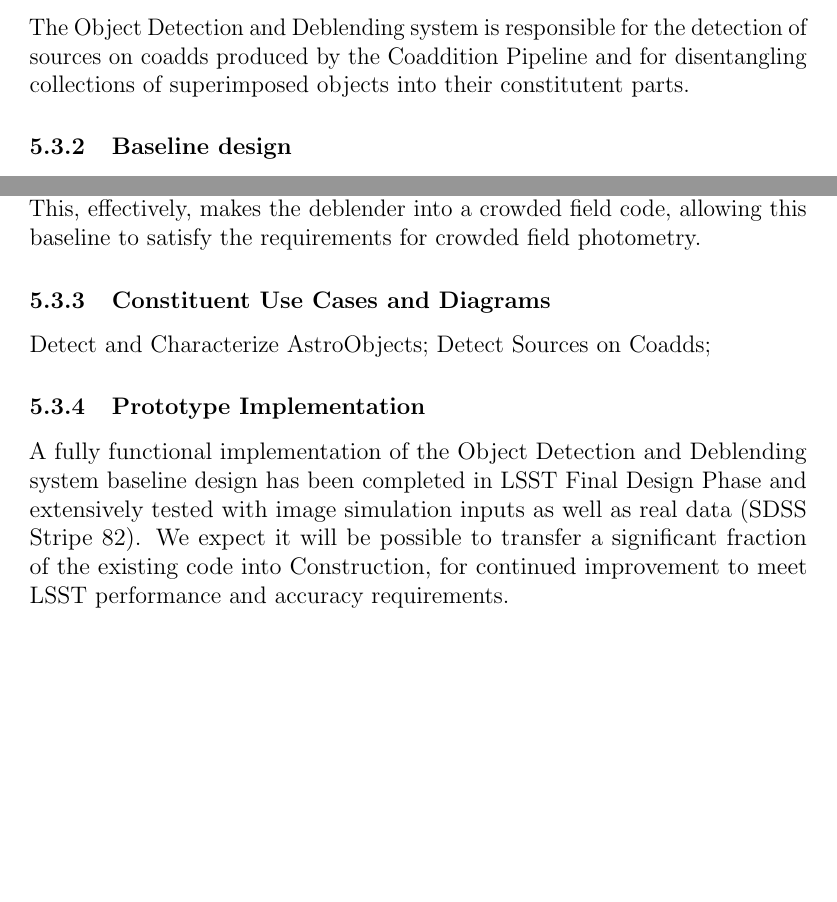
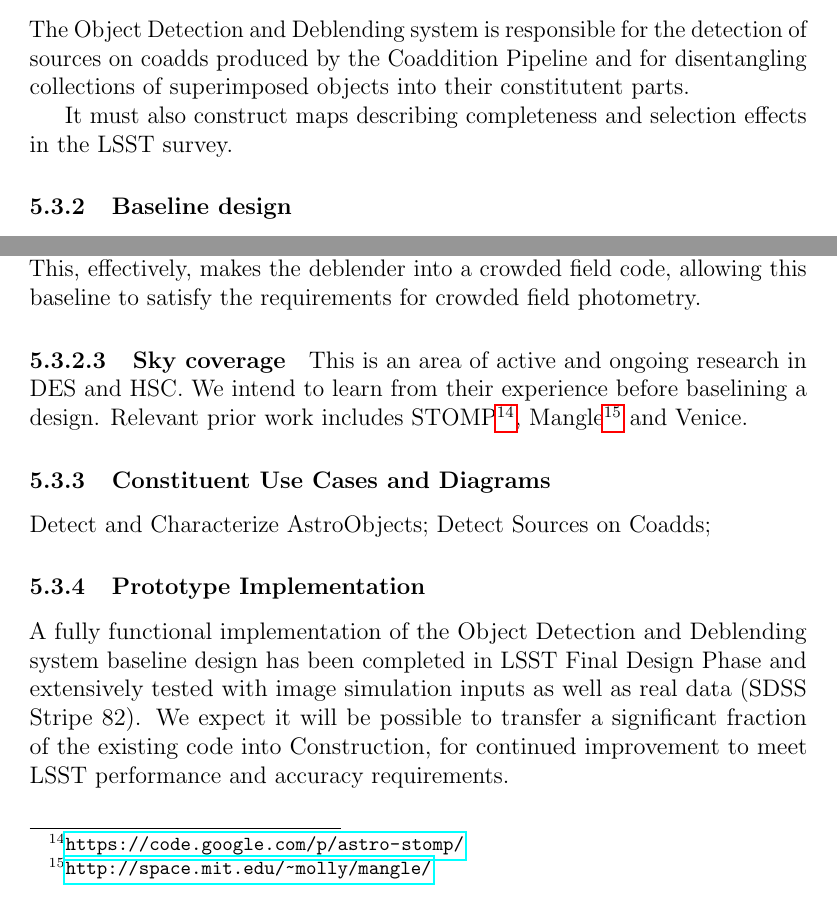
Before and after one commit to lsst/LDM-151, a LaTeX paper (DM_Applications_Design.tex): two parts of pages 43 and 44 of 61 before the commit and two parts of pages 43 and 44 of 62 after it, joined at a grey line, cut so that both start at the same text, the shorter picture padded with empty space. Compiled offline with pdfLaTeX.

Commit message:
Vague statement re coverage.
This is effectively a placeholder to indicate that we need to define this
properly.

```diff
--- a/DM_Applications_Design.tex
+++ b/DM_Applications_Design.tex
@@ -804,6 +804,11 @@ The Object Detection and Deblending system is responsible for the detection of
 sources on coadds produced by the Coaddition Pipeline and for disentangling
 collections of superimposed objects into their constitutent parts.
 
+
+% TODO: There are no requirements specified for the coverage maps. For now, I am adding a vague statement here. We should make this more concrete, perhaps by updating the DMSR.
+It must also construct maps describing completeness and selection effects in
+the LSST survey.
+
 \subsubsection{Baseline design}
 
 The baseline is taken from the SDSS detection and deblending algorithms
@@ -842,6 +847,9 @@ This SDSS-style deblender will be run on the set of single-band coadds, then a s
 
 In areas of significant stellar crowding (i.e., Galactic plane, star clusters), this approach lends itself to imposition of appropriate template priors (i.e., the correct template being that of a point source convolved with the PSF). This, effectively, makes the deblender into a crowded field code, allowing this baseline to satisfy the requirements for crowded field photometry.
 
+\paragraph{Sky coverage}
+
+This is an area of active and ongoing research in DES and HSC. We intend to learn from their experience before baselining a design. Relevant prior work includes STOMP\footnote{\url{https://code.google.com/p/astro-stomp/}}, Mangle\footnote{\url{http://space.mit.edu/~molly/mangle/}} and Venice.
 
 \subsubsection{Constituent Use Cases and Diagrams}
 % TODO The UML models are comprehensively outdated.
```
